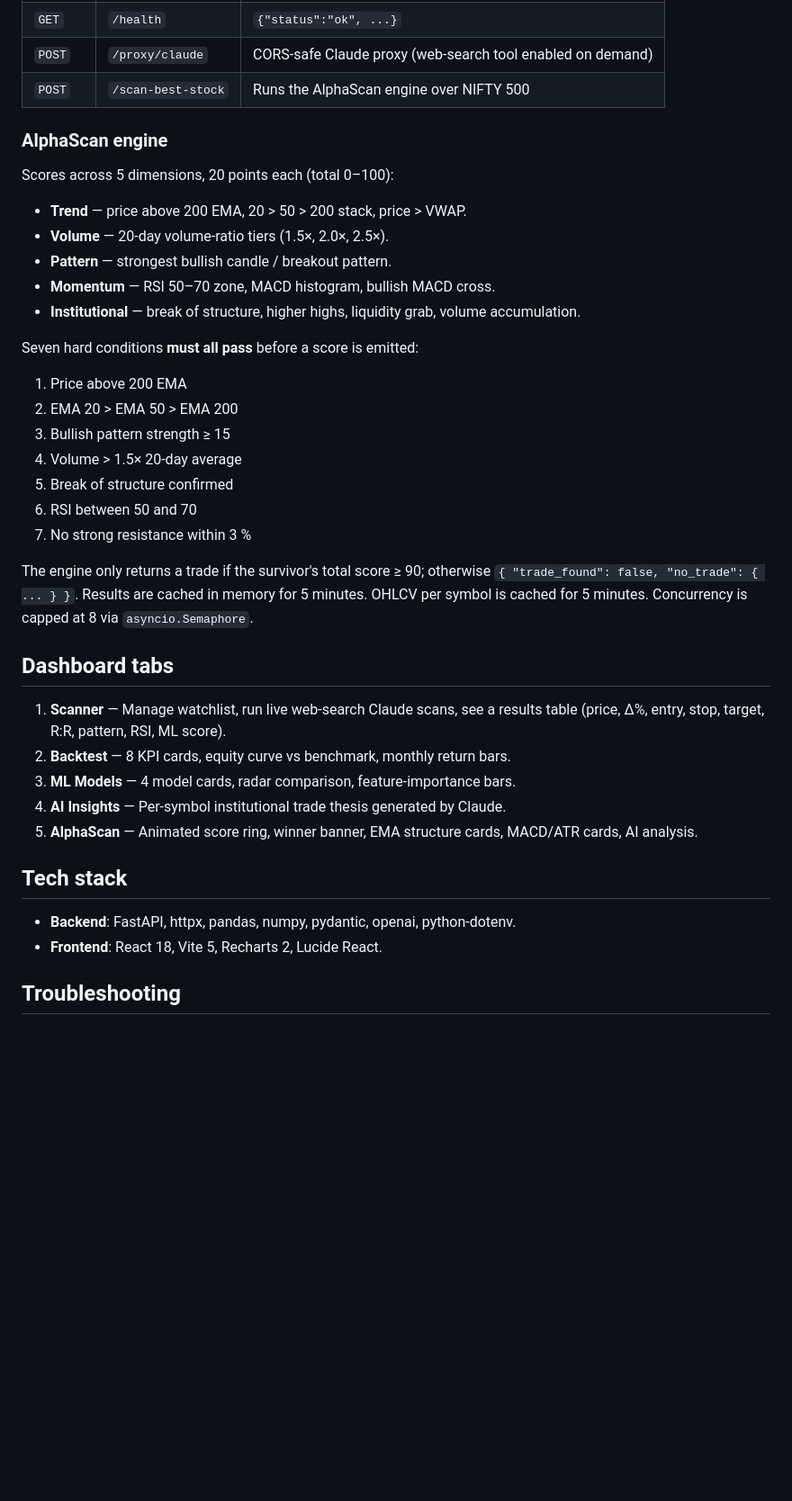
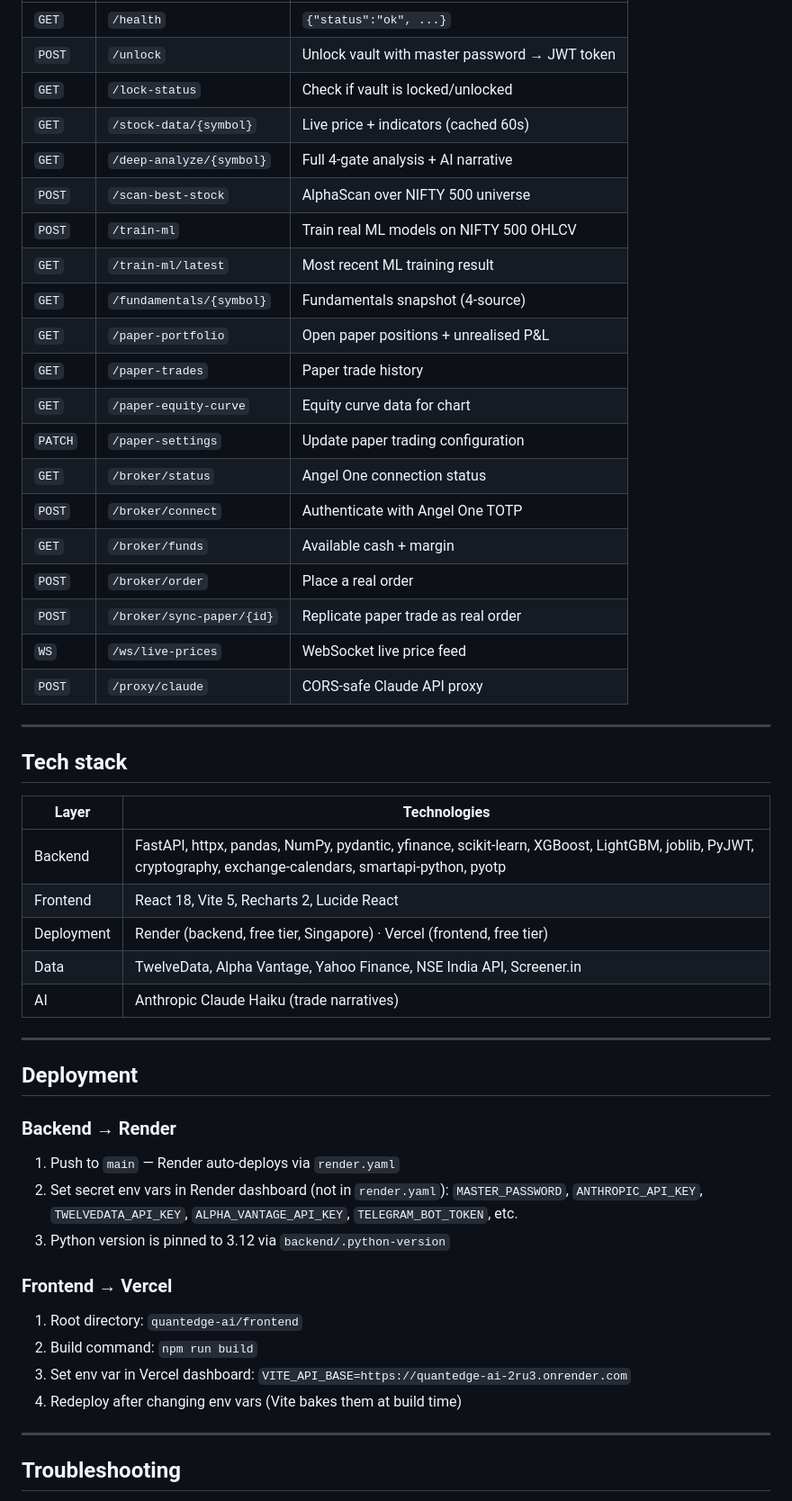
Before and after one commit to swapnil9096/QuantEdge-AI, a Markdown page: quantedge-ai/README.md, the part around one of its changes. Shown at 90% size. Rendered like a GitHub page; blank space fills up the shorter version.

```diff
--- a/quantedge-ai/README.md
+++ b/quantedge-ai/README.md
@@ -79,47 +208,55 @@ Get keys at:
 | `GET` | `/health` | `{"status":"ok", ...}` |
-| `POST` | `/proxy/claude` | CORS-safe Claude proxy (web-search tool enabled on demand) |
-| `POST` | `/scan-best-stock` | Runs the AlphaScan engine over NIFTY 500 |
+| `POST` | `/unlock` | Unlock vault with master password → JWT token |
+| `GET` | `/lock-status` | Check if vault is locked/unlocked |
+| `GET` | `/stock-data/{symbol}` | Live price + indicators (cached 60s) |
+| `GET` | `/deep-analyze/{symbol}` | Full 4-gate analysis + AI narrative |
+| `POST` | `/scan-best-stock` | AlphaScan over NIFTY 500 universe |
+| `POST` | `/train-ml` | Train real ML models on NIFTY 500 OHLCV |
+| `GET` | `/train-ml/latest` | Most recent ML training result |
+| `GET` | `/fundamentals/{symbol}` | Fundamentals snapshot (4-source) |
+| `GET` | `/paper-portfolio` | Open paper positions + unrealised P&L |
+| `GET` | `/paper-trades` | Paper trade history |
+| `GET` | `/paper-equity-curve` | Equity curve data for chart |
+| `PATCH` | `/paper-settings` | Update paper trading configuration |
+| `GET` | `/broker/status` | Angel One connection status |
+| `POST` | `/broker/connect` | Authenticate with Angel One TOTP |
+| `GET` | `/broker/funds` | Available cash + margin |
+| `POST` | `/broker/order` | Place a real order |
+| `POST` | `/broker/sync-paper/{id}` | Replicate paper trade as real order |
+| `WS` | `/ws/live-prices` | WebSocket live price feed |
+| `POST` | `/proxy/claude` | CORS-safe Claude API proxy |
 
-### AlphaScan engine
-
-Scores across 5 dimensions, 20 points each (total 0–100):
-
-- **Trend** — price above 200 EMA, 20 > 50 > 200 stack, price > VWAP.
-- **Volume** — 20-day volume-ratio tiers (1.5×, 2.0×, 2.5×).
-- **Pattern** — strongest bullish candle / breakout pattern.
-- **Momentum** — RSI 50–70 zone, MACD histogram, bullish MACD cross.
-- **Institutional** — break of structure, higher highs, liquidity grab, volume
-  accumulation.
-
-Seven hard conditions **must all pass** before a score is emitted:
-
-1. Price above 200 EMA
-2. EMA 20 > EMA 50 > EMA 200
-3. Bullish pattern strength ≥ 15
-4. Volume > 1.5× 20-day average
-5. Break of structure confirmed
-6. RSI between 50 and 70
-7. No strong resistance within 3 %
-
-The engine only returns a trade if the survivor's total score ≥ 90; otherwise
-`{ "trade_found": false, "no_trade": { ... } }`. Results are cached in memory
-for 5 minutes. OHLCV per symbol is cached for 5 minutes. Concurrency is capped
-at 8 via `asyncio.Semaphore`.
-
-## Dashboard tabs
-
-1. **Scanner** — Manage watchlist, run live web-search Claude scans, see a
-   results table (price, Δ%, entry, stop, target, R:R, pattern, RSI, ML score).
-2. **Backtest** — 8 KPI cards, equity curve vs benchmark, monthly return bars.
-3. **ML Models** — 4 model cards, radar comparison, feature-importance bars.
-4. **AI Insights** — Per-symbol institutional trade thesis generated by Claude.
-5. **AlphaScan** — Animated score ring, winner banner, EMA structure cards,
-   MACD/ATR cards, AI analysis.
+---
 
 ## Tech stack
 
-- **Backend**: FastAPI, httpx, pandas, numpy, pydantic, openai, python-dotenv.
-- **Frontend**: React 18, Vite 5, Recharts 2, Lucide React.
+| Layer | Technologies |
+|---|---|
+| Backend | FastAPI, httpx, pandas, NumPy, pydantic, yfinance, scikit-learn, XGBoost, LightGBM, joblib, PyJWT, cryptography, exchange-calendars, smartapi-python, pyotp |
+| Frontend | React 18, Vite 5, Recharts 2, Lucide React |
+| Deployment | Render (backend, free tier, Singapore) · Vercel (frontend, free tier) |
+| Data | TwelveData, Alpha Vantage, Yahoo Finance, NSE India API, Screener.in |
+| AI | Anthropic Claude Haiku (trade narratives) |
+
+---
+
+## Deployment
+
+### Backend → Render
+
+1. Push to `main` — Render auto-deploys via `render.yaml`
+2. Set secret env vars in Render dashboard (not in `render.yaml`):
+   `MASTER_PASSWORD`, `ANTHROPIC_API_KEY`, `TWELVEDATA_API_KEY`, `ALPHA_VANTAGE_API_KEY`, `TELEGRAM_BOT_TOKEN`, etc.
+3. Python version is pinned to 3.12 via `backend/.python-version`
+
+### Frontend → Vercel
+
+1. Root directory: `quantedge-ai/frontend`
+2. Build command: `npm run build`
+3. Set env var in Vercel dashboard: `VITE_API_BASE=https://quantedge-ai-2ru3.onrender.com`
+4. Redeploy after changing env vars (Vite bakes them at build time)
+
+---
 
 ## Troubleshooting
 
```
Also changed, not shown: other parts of quantedge-ai/README.md (+180 -46 lines).
